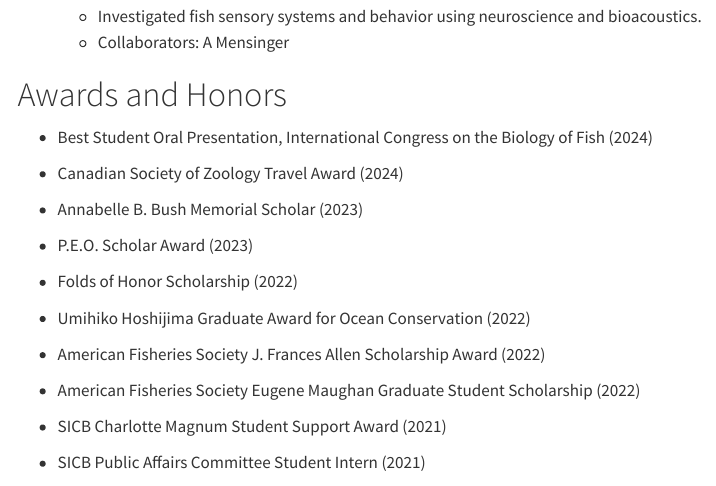
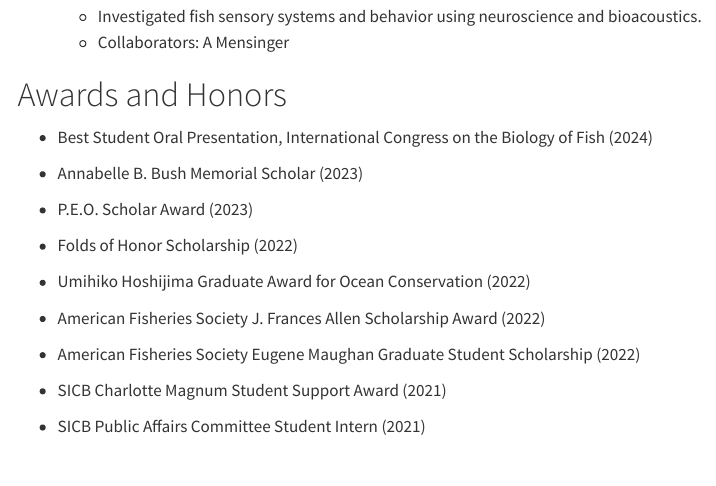
Before and after one commit to jcvanwert/jcvanwert.github.io, a Quarto document (cv.qmd): the page in a window 1100 px wide, from 3880 px down. Rendered offline with R 4.5, knitr and Pandoc in place of Quarto, with nearby package versions; menus at the side of the page are left out.

Commit message:
update cv2

```diff
--- a/cv.qmd
+++ b/cv.qmd
@@ -178,8 +178,6 @@
 
 -   Best Student Oral Presentation, International Congress on the Biology of Fish (2024)
 
--   Canadian Society of Zoology Travel Award (2024)
-
 -   Annabelle B. Bush Memorial Scholar (2023)
 
 -   P.E.O. Scholar Award (2023)
```
Also changed, not shown: 1 other file.
